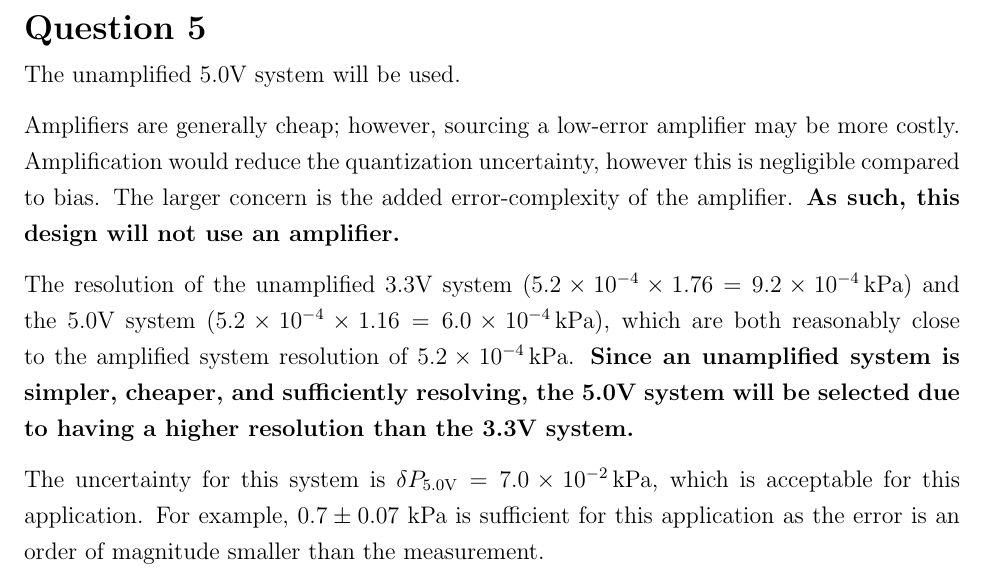
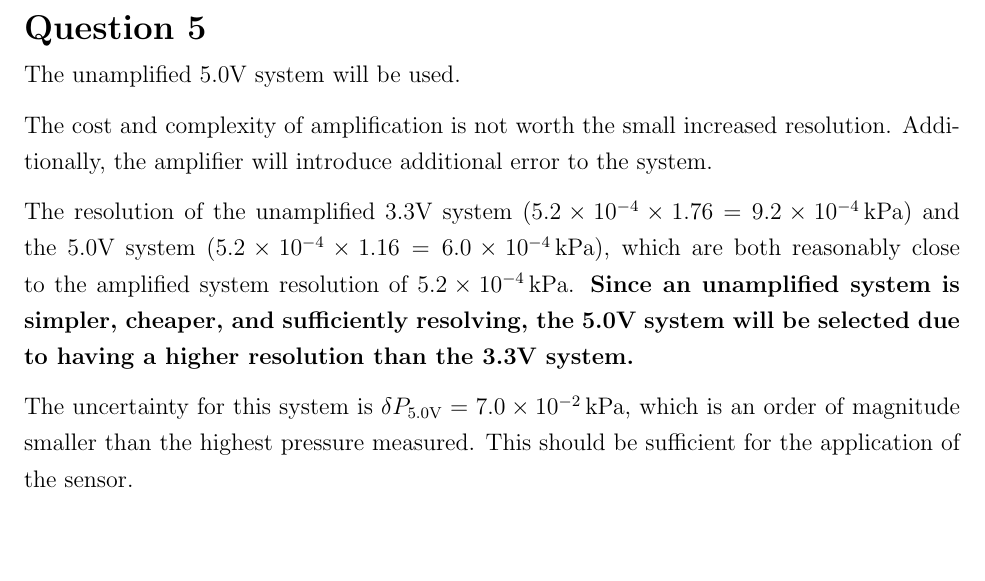
Before and after one commit to notcobi/MEC-E-301, a LaTeX document (Lab 5/main.tex, which reads Lab 5/Sections/Q1.tex): part of page 4 of 5, cut so that both start at the same text, the shorter picture padded with empty space. Compiled offline with pdfLaTeX.

Commit message:
Simplified pressure sensor design and removed unnecessary image file

```diff
--- a/Lab 5/Sections/Q1.tex
+++ b/Lab 5/Sections/Q1.tex
@@ -123,17 +123,16 @@ Observe that the bias uncertainty is much larger than the resolution of the syst
 % or why not? [1 marks]
 The unamplified 5.0V system will be used.
 
-Amplifiers are generally cheap; however, sourcing a low-error amplifier may be more costly. Amplification would reduce the quantization
-uncertainty, however this is negligible compared to bias. The larger concern is the added error-complexity of the amplifier.
-\textbf{As such, this design will not use an amplifier.}
+The cost and complexity of amplification is not worth the small increased resolution. Additionally, the amplifier will introduce
+additional error to the system.
 
 The resolution of the unamplified 3.3V system ($5.2\times 10^{-4} \times 1.76 = \qty{9.2E-4}{\kilo\pascal}$) and the 5.0V system
 ($5.2\times 10^{-4} \times 1.16 = \qty{6.0E-4}{\kilo\pascal}$), which are both reasonably close to the amplified system resolution of
 $\qty{5.2E-4}{\kilo\pascal}$. \textbf{Since an unamplified system is simpler, cheaper, and sufficiently resolving, the 5.0V system will be selected
 due to having a higher resolution than the 3.3V system.}
 
-The uncertainty for this system is $\delta P_{5.0\text{V}} = \qty{7.0E-2}{\kilo\pascal}$, which is acceptable for this application.
-For example, $0.7 \pm 0.07$ kPa is sufficient for this application as the error is an order of magnitude smaller than the measurement.
+The uncertainty for this system is $\delta P_{5.0\text{V}} = \qty{7.0E-2}{\kilo\pascal}$, which is an order of magnitude smaller than the
+highest pressure measured. This should be sufficient for the application of the sensor.
 
 \section{}
 % 6) Rapid pressure fluctuations can occur in the engine intake, which may disrupt
```
Also changed, not shown: Q3.png (deleted).
